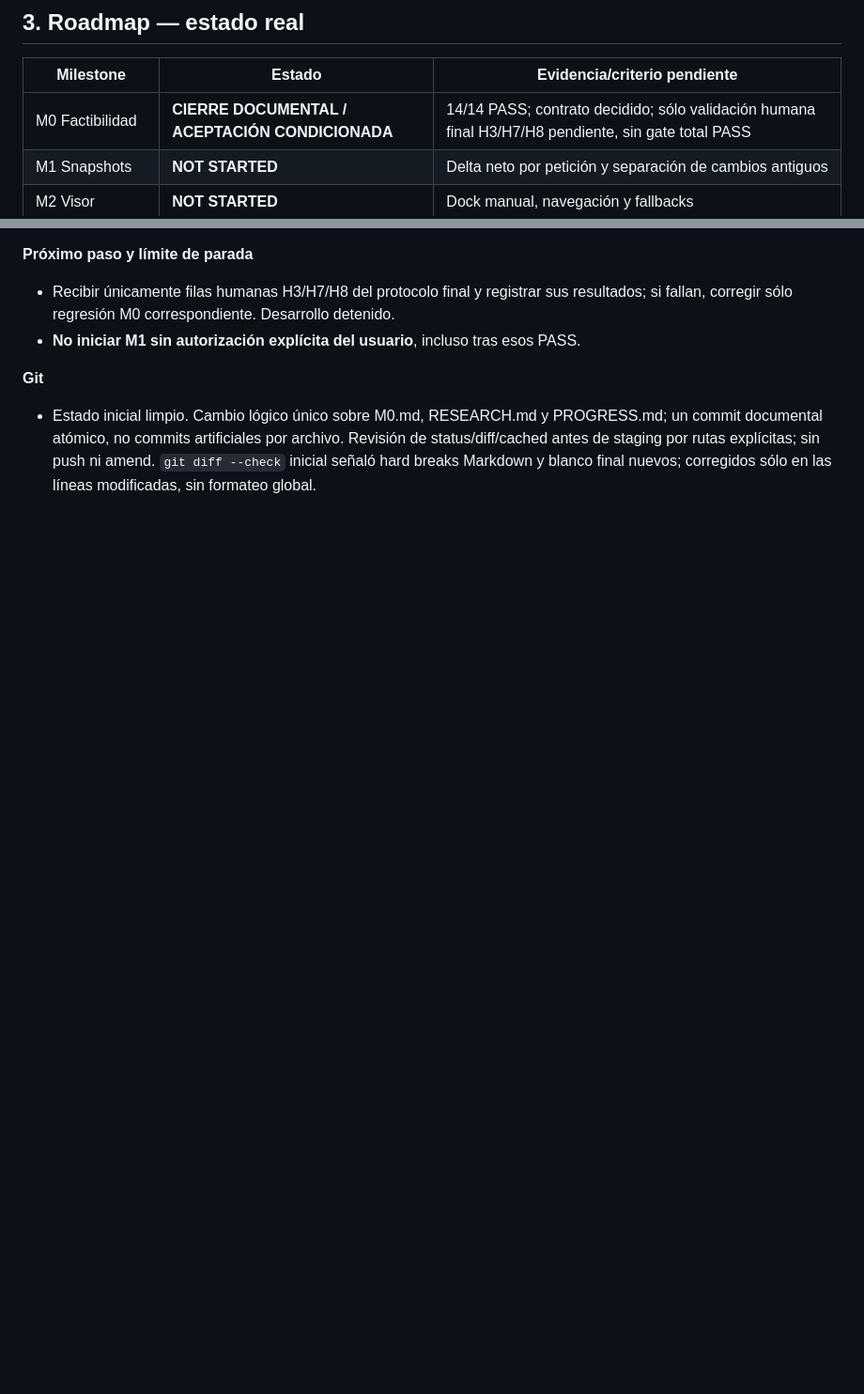
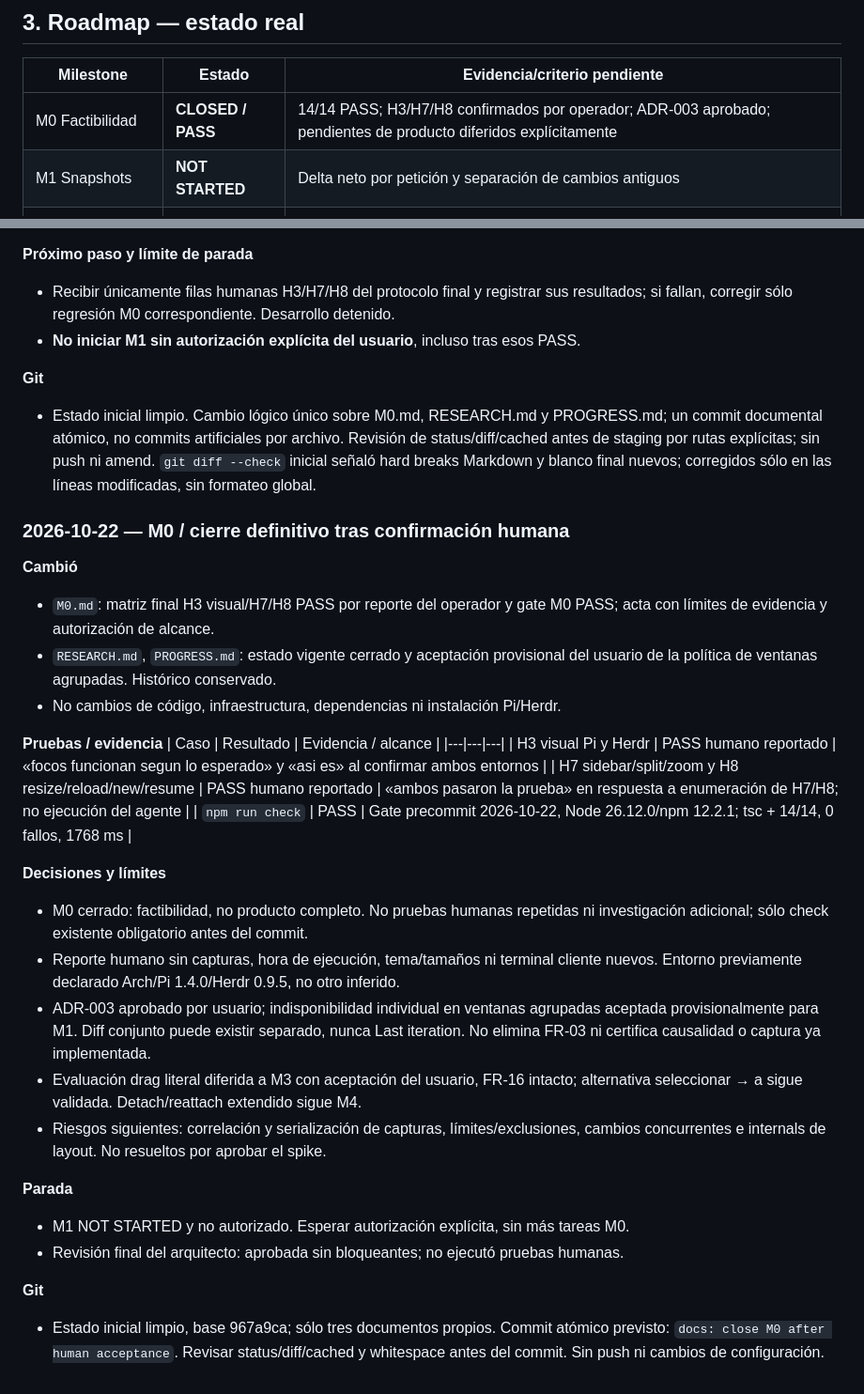
Before and after one commit to agmonetti/pi-iteration-diff, a Markdown page: PROGRESS.md, 2 parts joined by grey strips. Shown at 94% size. GitHub-like rendering; blank space fills up the shorter version.

Commit message:
docs: close M0 after human acceptance

```diff
--- a/PROGRESS.md
+++ b/PROGRESS.md
@@ -29,7 +29,7 @@
 
 | Milestone | Estado | Evidencia/criterio pendiente |
 |---|---|---|
-| M0 Factibilidad | **CIERRE DOCUMENTAL / ACEPTACIÓN CONDICIONADA** | 14/14 PASS; contrato decidido; sólo validación humana final H3/H7/H8 pendiente, sin gate total PASS |
+| M0 Factibilidad | **CLOSED / PASS** | 14/14 PASS; H3/H7/H8 confirmados por operador; ADR-003 aprobado; pendientes de producto diferidos explícitamente |
 | M1 Snapshots | **NOT STARTED** | Delta neto por petición y separación de cambios antiguos |
 | M2 Visor | **NOT STARTED** | Dock manual, navegación y fallbacks |
 | M3 Feedback | **NOT STARTED** | Rango, FIX/DISCUSS, editor, drag/drop |
@@ -420,3 +420,41 @@ No reemplazar la evidencia histórica con frases generales del tipo «tests OK»
   status/diff/cached antes de staging por rutas explícitas; sin push ni amend.
   `git diff --check` inicial señaló hard breaks Markdown y blanco final nuevos;
   corregidos sólo en las líneas modificadas, sin formateo global.
+
+### 2026-10-22 — M0 / cierre definitivo tras confirmación humana
+
+**Cambió**
+- `M0.md`: matriz final H3 visual/H7/H8 PASS por reporte del operador y gate M0
+  PASS; acta con límites de evidencia y autorización de alcance.
+- `RESEARCH.md`, `PROGRESS.md`: estado vigente cerrado y aceptación provisional
+  del usuario de la política de ventanas agrupadas. Histórico conservado.
+- No cambios de código, infraestructura, dependencias ni instalación Pi/Herdr.
+
+**Pruebas / evidencia**
+| Caso | Resultado | Evidencia / alcance |
+|---|---|---|
+| H3 visual Pi y Herdr | PASS humano reportado | «focos funcionan segun lo esperado» y «asi es» al confirmar ambos entornos |
+| H7 sidebar/split/zoom y H8 resize/reload/new/resume | PASS humano reportado | «ambos pasaron la prueba» en respuesta a enumeración de H7/H8; no ejecución del agente |
+| `npm run check` | PASS | Gate precommit 2026-10-22, Node 26.12.0/npm 12.2.1; tsc + 14/14, 0 fallos, 1768 ms |
+
+**Decisiones y límites**
+- M0 cerrado: factibilidad, no producto completo. No pruebas humanas repetidas ni
+  investigación adicional; sólo check existente obligatorio antes del commit.
+- Reporte humano sin capturas, hora de ejecución, tema/tamaños ni terminal cliente
+  nuevos. Entorno previamente declarado Arch/Pi 1.4.0/Herdr 0.9.5, no otro inferido.
+- ADR-003 aprobado por usuario; indisponibilidad individual en ventanas agrupadas
+  aceptada provisionalmente para M1. Diff conjunto puede existir separado, nunca
+  Last iteration. No elimina FR-03 ni certifica causalidad o captura ya implementada.
+- Evaluación drag literal diferida a M3 con aceptación del usuario, FR-16 intacto;
+  alternativa seleccionar → a sigue validada. Detach/reattach extendido sigue M4.
+- Riesgos siguientes: correlación y serialización de capturas, límites/exclusiones,
+  cambios concurrentes e internals de layout. No resueltos por aprobar el spike.
+
+**Parada**
+- M1 NOT STARTED y no autorizado. Esperar autorización explícita, sin más tareas M0.
+- Revisión final del arquitecto: aprobada sin bloqueantes; no ejecutó pruebas humanas.
+
+**Git**
+- Estado inicial limpio, base 967a9ca; sólo tres documentos propios. Commit atómico
+  previsto: `docs: close M0 after human acceptance`. Revisar status/diff/cached y
+  whitespace antes del commit. Sin push ni cambios de configuración.
```
Also changed, not shown: other parts of PROGRESS.md (+6 -6 lines), M0.md (+36 -13 lines), RESEARCH.md (+22 -1 lines).
